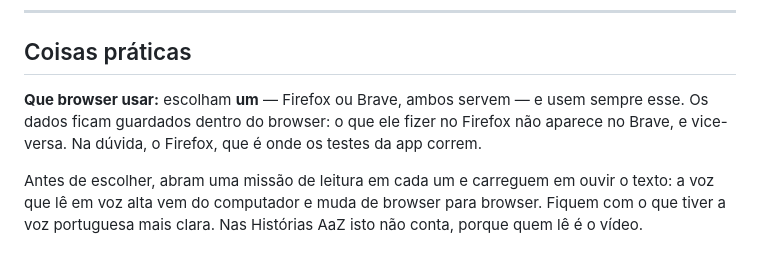
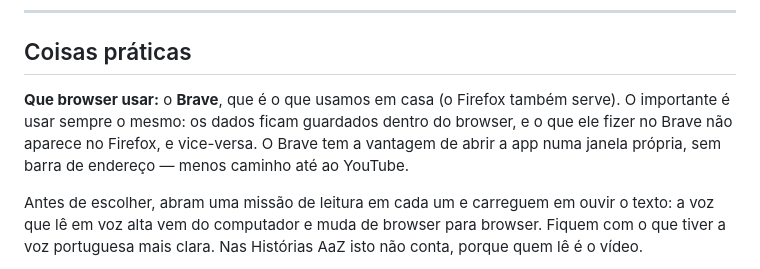
Before and after one commit to oakshift/o-meu-plano, a Markdown page: GUIA.md, the part around the change. Drawn GitHub-style.

Commit message:
Recomendar o Brave no guia
É o browser que a família usa e abre a app numa janela própria.

Co-Authored-By: Claude Opus 5.5 <noreply@anthropic.com>

```diff
--- a/GUIA.md
+++ b/GUIA.md
@@ -160,10 +160,11 @@ leitura. E se estiver a subir, também vale a pena saber.
 
 ## Coisas práticas
 
-**Que browser usar:** escolham **um** — Firefox ou Brave, ambos servem — e
-usem sempre esse. Os dados ficam guardados dentro do browser: o que ele
-fizer no Firefox não aparece no Brave, e vice-versa. Na dúvida, o Firefox,
-que é onde os testes da app correm.
+**Que browser usar:** o **Brave**, que é o que usamos em casa (o Firefox
+também serve). O importante é usar sempre o mesmo: os dados ficam guardados
+dentro do browser, e o que ele fizer no Brave não aparece no Firefox, e
+vice-versa. O Brave tem a vantagem de abrir a app numa janela própria, sem
+barra de endereço — menos caminho até ao YouTube.
 
 Antes de escolher, abram uma missão de leitura em cada um e carreguem em
 ouvir o texto: a voz que lê em voz alta vem do computador e muda de browser
```
Also changed, not shown: README.md (+1 -1 lines).
